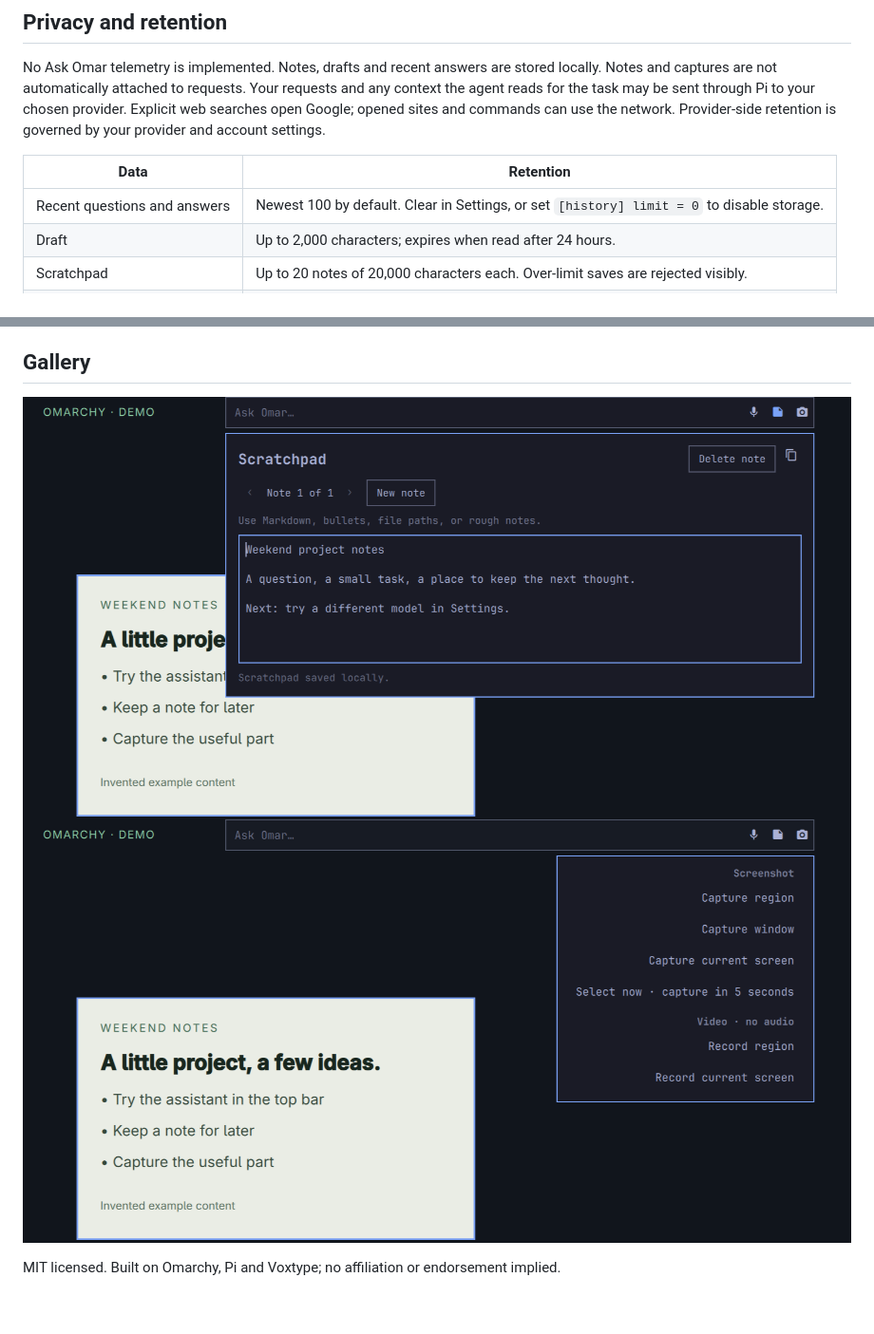
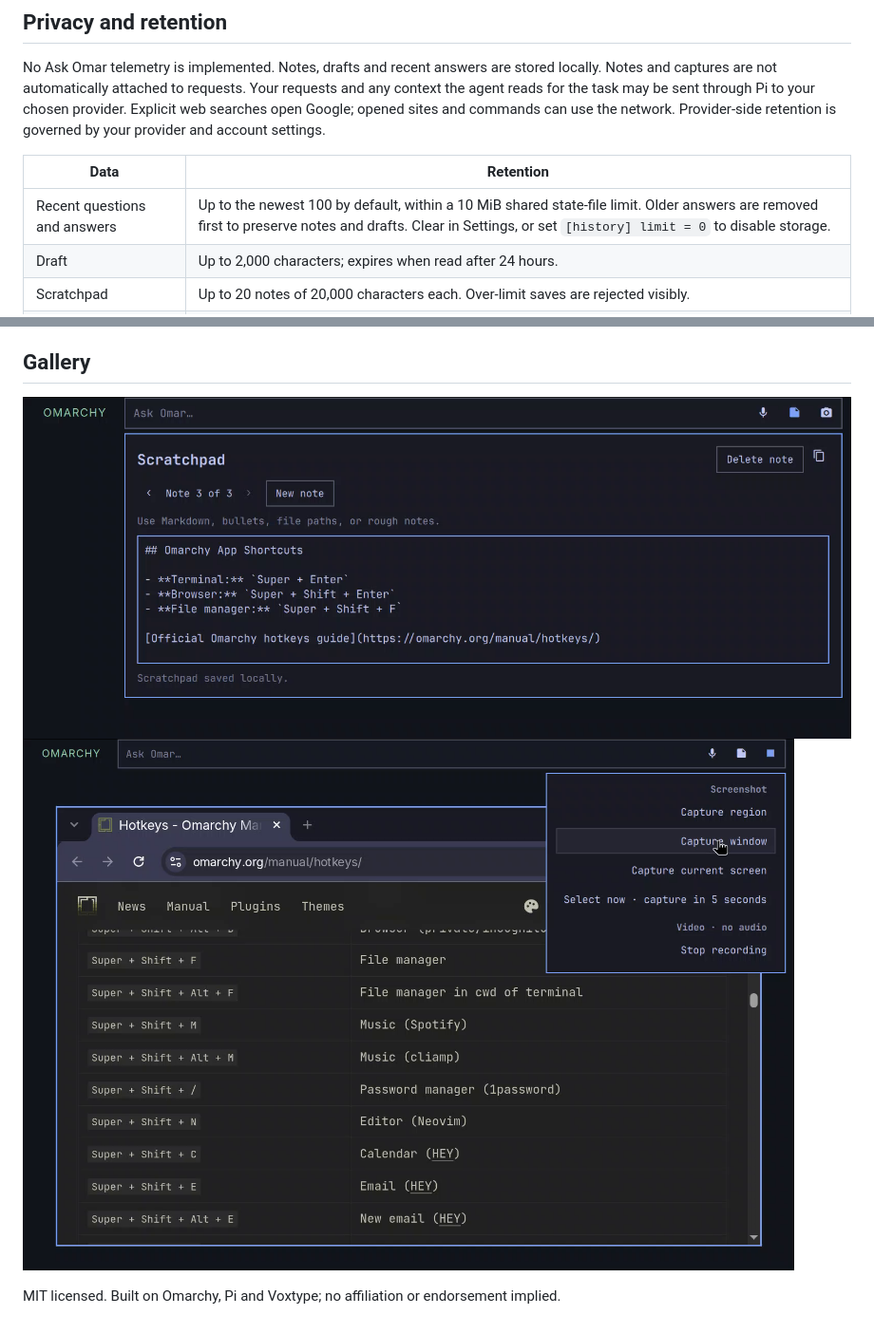
Before and after one commit to chrisjskelton/ask-omar, a Markdown page: README.md, 2 parts joined by grey strips. Shown at 95% size. GitHub-like rendering; pictures changed too: docs/media/ask-omar-capture.png, docs/media/ask-omar-scratchpad.png.

Commit message:
Prepare final release media and preserve large Unicode state

```diff
--- a/README.md
+++ b/README.md
@@ -82,7 +82,7 @@ No Ask Omar telemetry is implemented. Notes, drafts and recent answers are store
 
 | Data | Retention |
 |---|---|
-| Recent questions and answers | Newest 100 by default. Clear in Settings, or set `[history] limit = 0` to disable storage. |
+| Recent questions and answers | Up to the newest 100 by default, within a 10 MiB shared state-file limit. Older answers are removed first to preserve notes and drafts. Clear in Settings, or set `[history] limit = 0` to disable storage. |
 | Draft | Up to 2,000 characters; expires when read after 24 hours. |
 | Scratchpad | Up to 20 notes of 20,000 characters each. Over-limit saves are rejected visibly. |
 | Attached screenshots | Private local copies. Removing a note does not remove its attachment files. |
```
Also changed, not shown: other parts of README.md (+2 -2 lines), CHANGELOG.md (+2 -0 lines), CONTRIBUTING.md (+4 -2 lines), docs/RELEASING.md (added, +16 -0 lines), docs/media/ask-omar-capture-result.png, docs/media/ask-omar-topbar.png, preview.png, 8 other files.
